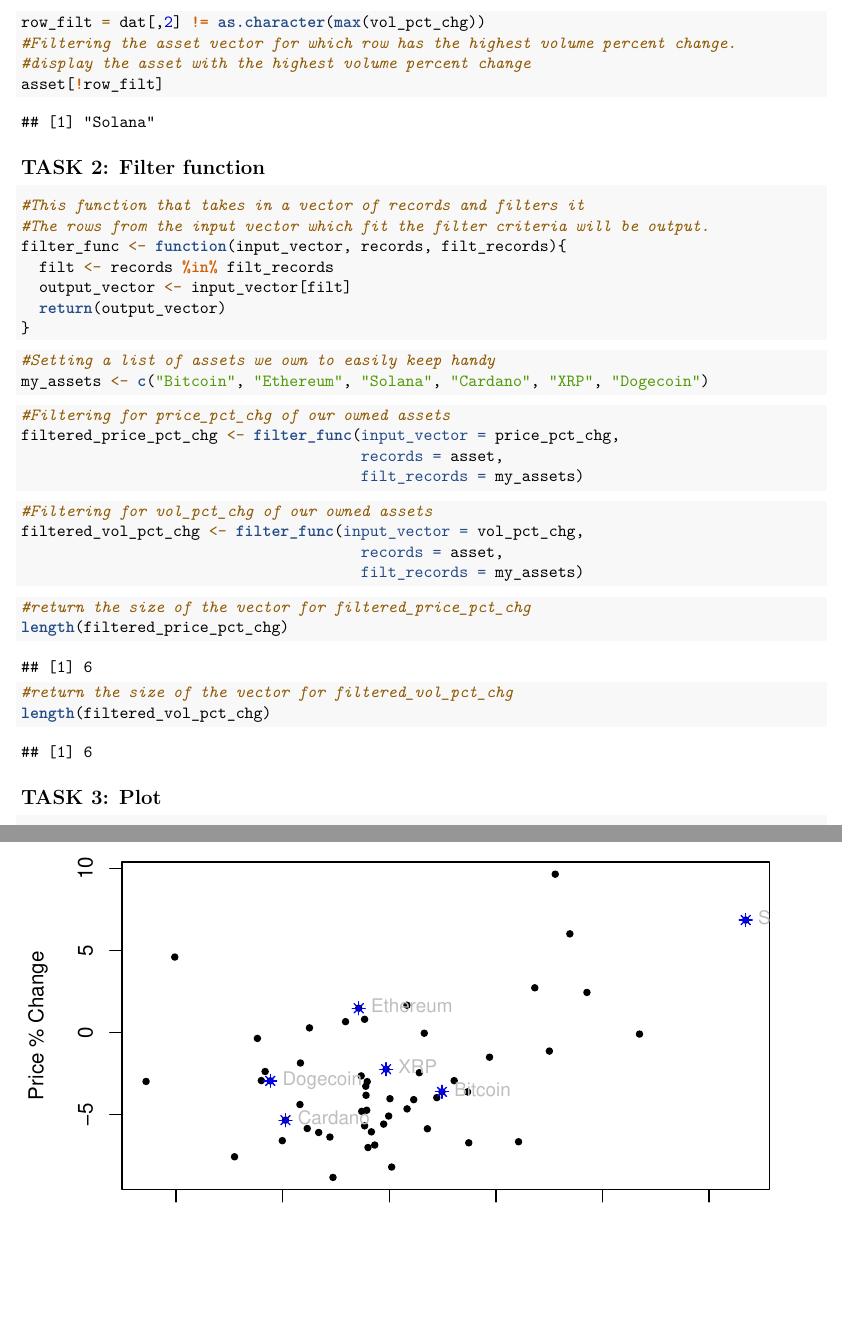
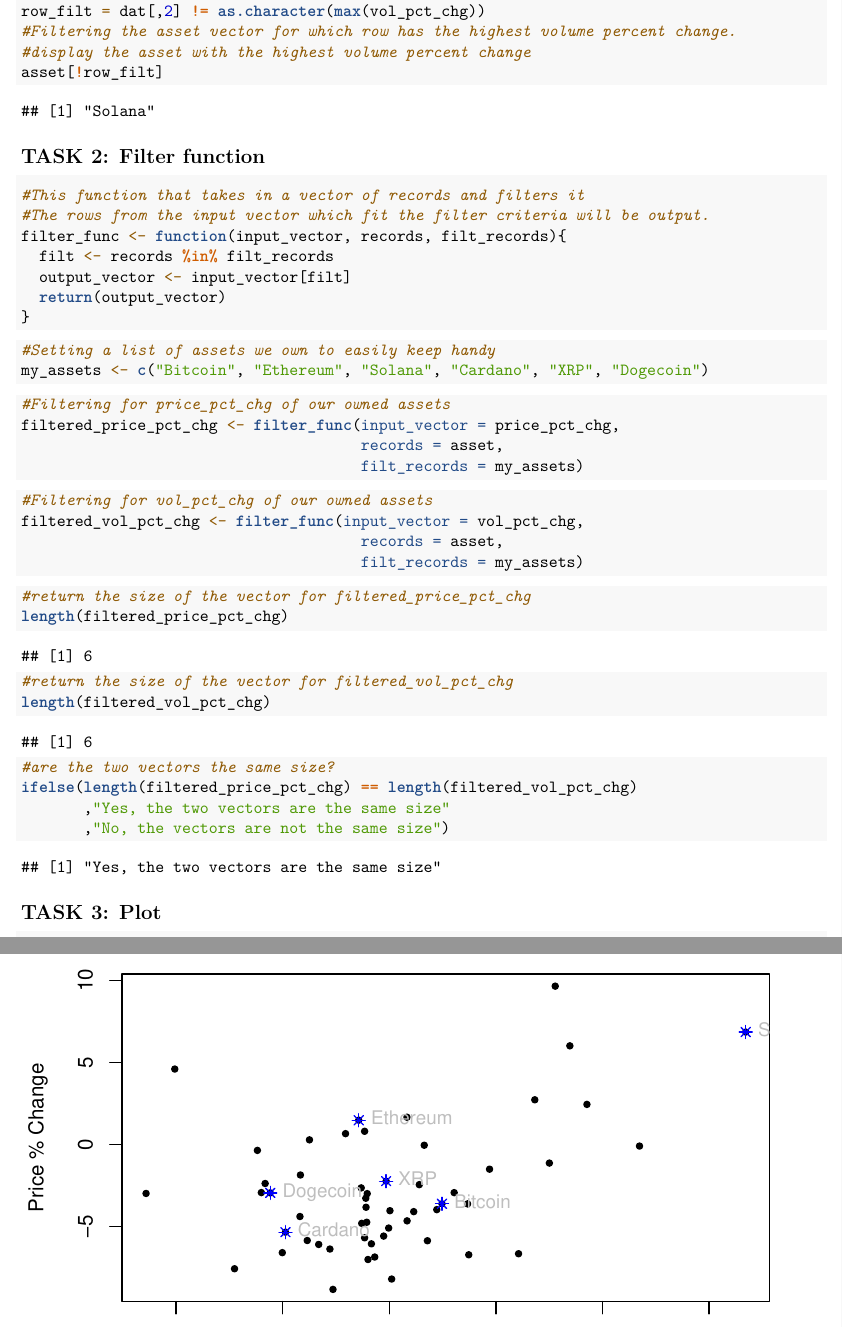
Before and after one commit to matt12oneil/msqm_programming, an R Markdown document (individualassignment1/Individual Assignment 1_BA.Rmd): two parts of pages 2 and 3 of 3 before the commit and two parts of pages 2 and 3 of 4 after it, joined at a grey line, cut so that both start at the same text, the shorter picture padded with empty space. Rendered offline with R 4.5, knitr and Pandoc, then LaTeX, with nearby package versions.

Commit message:
finishing touches on individual assignment

````diff
--- a/individualassignment1/Individual Assignment 1_BA.Rmd
+++ b/individualassignment1/Individual Assignment 1_BA.Rmd
@@ -114,6 +116,11 @@
 length(filtered_price_pct_chg)
 #return the size of the vector for filtered_vol_pct_chg
 length(filtered_vol_pct_chg)
+
+#are the two vectors the same size?
+ifelse(length(filtered_price_pct_chg) == length(filtered_vol_pct_chg)
+       ,"Yes, the two vectors are the same size"
+       ,"No, the vectors are not the same size")
 ```
 ## TASK 3: Plot
 
````
Also changed, not shown: individualassignment1/Individual-Assignment-1_BA.pdf, individualassignment1/Individual Assignment 1_BA.Rmd (2 more changed lines).
